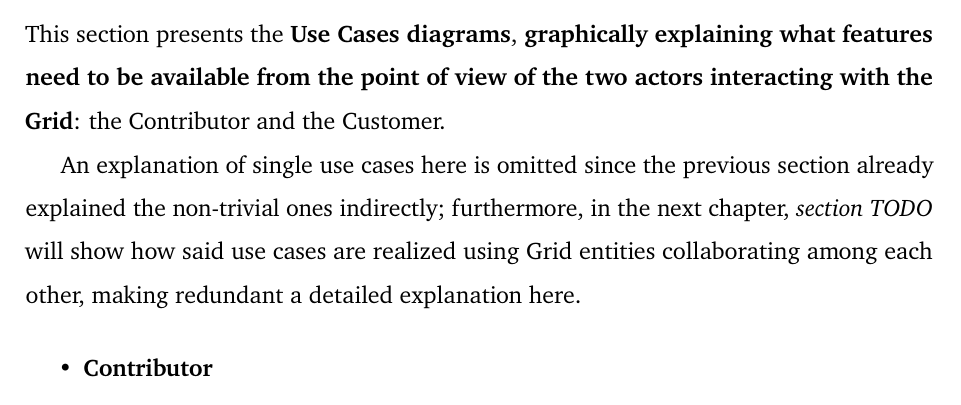
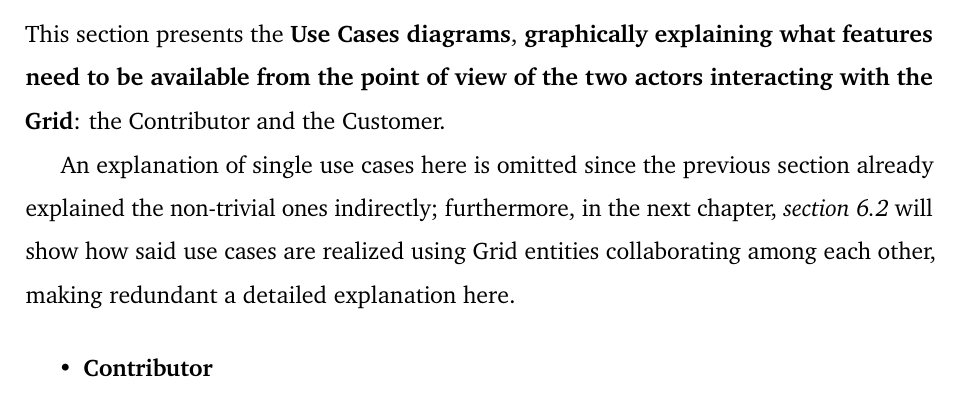
Before and after one commit to Tale152/master-thesis, a LaTeX thesis (main.tex, which reads document/chapters/chapter_5/sections/2_solution_analysis.tex): part of page 69 of 87, cut so that both start at the same text. Compiled offline with pdfLaTeX.

Commit message:
added missing reference to 6.2 in ch5

```diff
--- a/document/chapters/chapter_5/sections/2_solution_analysis.tex
+++ b/document/chapters/chapter_5/sections/2_solution_analysis.tex
@@ -92,7 +92,7 @@ Before continuing, \textbf{it is important to specify the nomenclatures and rela
 \subsection{Use Cases}\label{use_cases}
 This section presents the \textbf{Use Cases diagrams}, \textbf{graphically explaining what features need to be available from the point of view of the two actors interacting with the Grid}: the Contributor and the Customer.
 
-An explanation of single use cases here is omitted since the previous section already explained the non-trivial ones indirectly; furthermore, in the next chapter, \textit{section TODO} will show how said use cases are realized using Grid entities collaborating among each other, making redundant a detailed explanation here.
+An explanation of single use cases here is omitted since the previous section already explained the non-trivial ones indirectly; furthermore, in the next chapter, \textit{section \ref{use_cases_satisfaction}} will show how said use cases are realized using Grid entities collaborating among each other, making redundant a detailed explanation here.
 
 \begin{itemize}
 \item \textbf{Contributor}
```
Also changed, not shown: document/chapters/chapter_6/sections/2_use_cases_satisfaction_interaction_among_architectural_elements.tex (+1 -1 lines).
